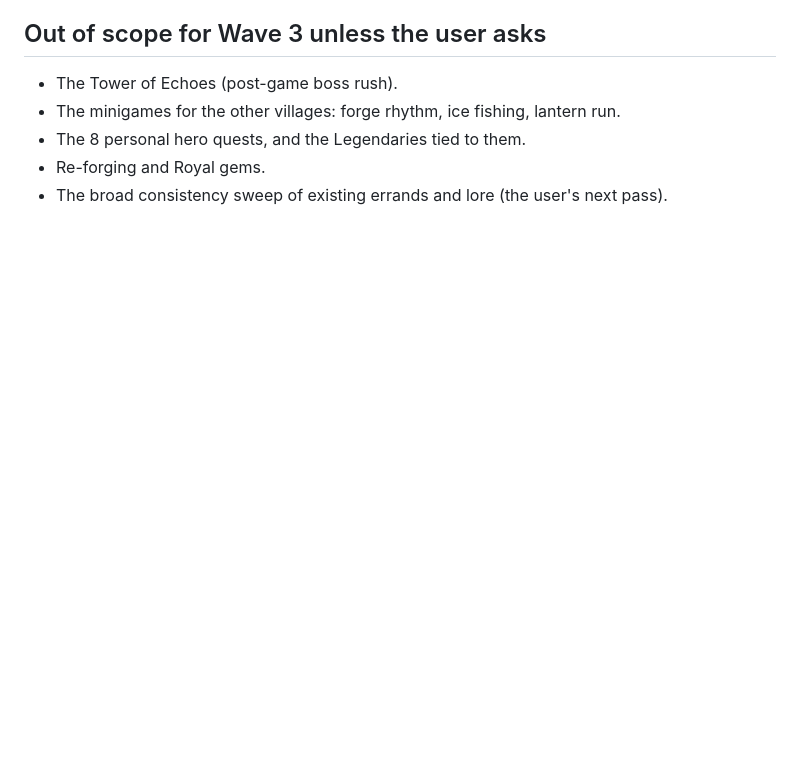
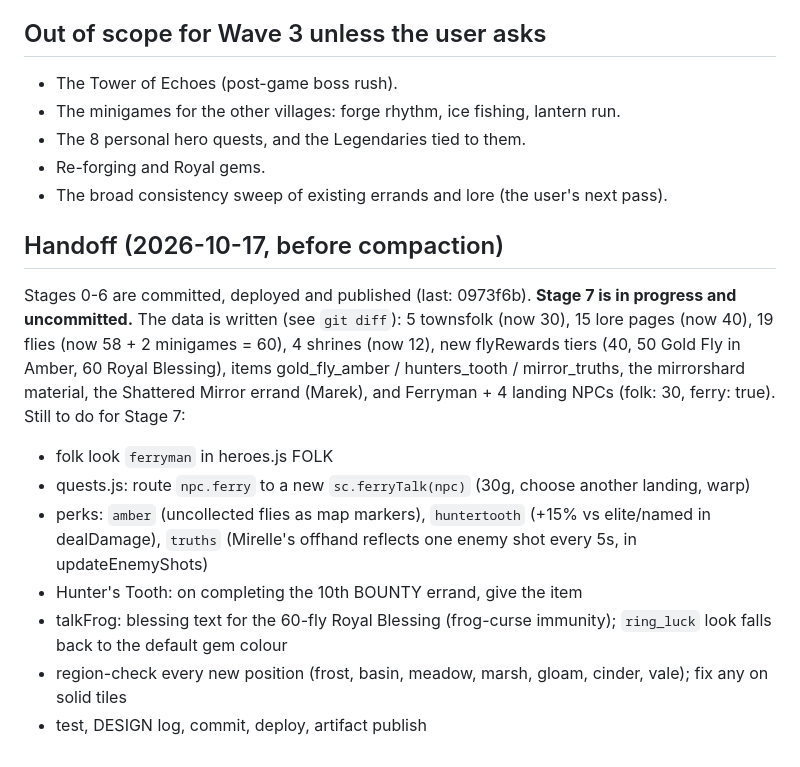
Before and after one commit to maxwellimpact/the-ninth-tower, a Markdown page: WAVE3_PLAN.md, the part around the change. Rendered like a GitHub page; blank space fills up the shorter version.

Commit message:
Wave 3 plan: handoff notes for stage 7
Co-Authored-By: Claude Opus 5.5 <noreply@anthropic.com>

```diff
--- a/WAVE3_PLAN.md
+++ b/WAVE3_PLAN.md
@@ -120,3 +120,14 @@ Drafted 2026-10-17 from DESIGN.md (sections 12, C1, C3, C4, C7, C8, C9, C10, C11
 - The 8 personal hero quests, and the Legendaries tied to them.
 - Re-forging and Royal gems.
 - The broad consistency sweep of existing errands and lore (the user's next pass).
+
+## Handoff (2026-10-17, before compaction)
+Stages 0-6 are committed, deployed and published (last: 0973f6b). **Stage 7 is in progress and uncommitted.** The data is written (see `git diff`): 5 townsfolk (now 30), 15 lore pages (now 40), 19 flies (now 58 + 2 minigames = 60), 4 shrines (now 12), new flyRewards tiers (40, 50 Gold Fly in Amber, 60 Royal Blessing), items gold_fly_amber / hunters_tooth / mirror_truths, the mirrorshard material, the Shattered Mirror errand (Marek), and Ferryman + 4 landing NPCs (folk: 30, ferry: true).
+Still to do for Stage 7:
+- folk look `ferryman` in heroes.js FOLK
+- quests.js: route `npc.ferry` to a new `sc.ferryTalk(npc)` (30g, choose another landing, warp)
+- perks: `amber` (uncollected flies as map markers), `huntertooth` (+15% vs elite/named in dealDamage), `truths` (Mirelle's offhand reflects one enemy shot every 5s, in updateEnemyShots)
+- Hunter's Tooth: on completing the 10th BOUNTY errand, give the item
+- talkFrog: blessing text for the 60-fly Royal Blessing (frog-curse immunity); `ring_luck` look falls back to the default gem colour
+- region-check every new position (frost, basin, meadow, marsh, gloam, cinder, vale); fix any on solid tiles
+- test, DESIGN log, commit, deploy, artifact publish
```
